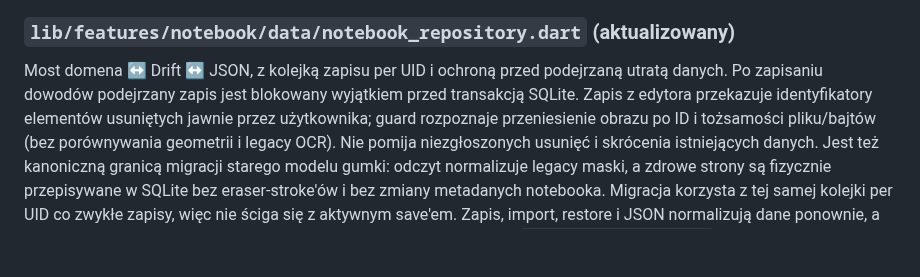
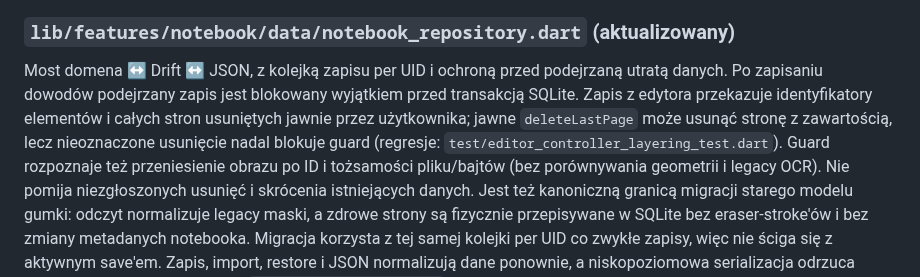
Before and after one commit to ZuzannaBran/NaNotateczki, a Markdown page: PROJECT_MAP.md, the part around the change. Rendered like a GitHub page; blank space fills up the shorter version.

Commit message:
chat: document explicit page deletion guard and its regression tests

```diff
--- a/PROJECT_MAP.md
+++ b/PROJECT_MAP.md
@@ -702,8 +702,11 @@ folderze; remis timestampów wygrywa lokalny snapshot.
 Most domena ↔ Drift ↔ JSON, z kolejką zapisu per UID i ochroną przed
 podejrzaną utratą danych. Po zapisaniu dowodów podejrzany zapis
 jest blokowany wyjątkiem przed transakcją SQLite. Zapis z edytora
-przekazuje identyfikatory elementów usuniętych jawnie przez użytkownika;
-guard rozpoznaje przeniesienie obrazu po ID i tożsamości pliku/bajtów
+przekazuje identyfikatory elementów i całych stron usuniętych jawnie przez
+użytkownika; jawne `deleteLastPage` może usunąć stronę z zawartością,
+lecz nieoznaczone usunięcie nadal blokuje guard (regresje:
+`test/editor_controller_layering_test.dart`). Guard rozpoznaje też
+przeniesienie obrazu po ID i tożsamości pliku/bajtów
 (bez porównywania geometrii i legacy OCR). Nie pomija niezgłoszonych
 usunięć i skrócenia istniejących danych. Jest też kanoniczną granicą migracji starego modelu
 gumki: odczyt normalizuje legacy maski, a zdrowe strony są fizycznie
```
